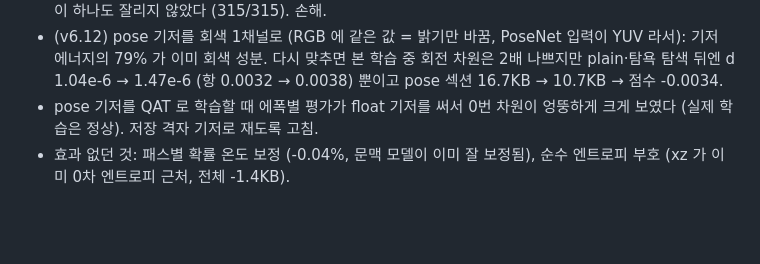
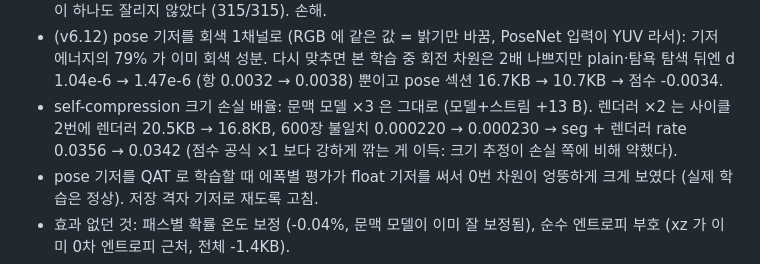
Before and after one commit to donghun-choi/i-playground, a Markdown page: comma_vcc/README.md, the part around the change. GitHub-like rendering; blank space fills up the shorter version.

Commit message:
comma vcc: self-compression 크기 손실 배율 실험 기록 (문맥 ×3 그대로, 렌더러 ×2 이득)

```diff
--- a/comma_vcc/README.md
+++ b/comma_vcc/README.md
@@ -254,6 +254,8 @@ CPU 로는 렌더러 flip 학습 1에폭이 약 8분이라, 같은 레시피를
 - (v6.12) pose 기저를 회색 1채널로 (RGB 에 같은 값 = 밝기만 바꿈, PoseNet 입력이 YUV 라서): 기저 에너지의 79% 가 이미 회색 성분.
   다시 맞추면 본 학습 중 회전 차원은 2배 나쁘지만 plain·탐욕 탐색 뒤엔 d 1.04e-6 → 1.47e-6 (항 0.0032 → 0.0038) 뿐이고
   pose 섹션 16.7KB → 10.7KB → 점수 -0.0034.
+- self-compression 크기 손실 배율: 문맥 모델 ×3 은 그대로 (모델+스트림 +13 B). 렌더러 ×2 는 사이클 2번에 렌더러 20.5KB → 16.8KB,
+  600장 불일치 0.000220 → 0.000230 → seg + 렌더러 rate 0.0356 → 0.0342 (점수 공식 ×1 보다 강하게 깎는 게 이득: 크기 추정이 손실 쪽에 비해 약했다).
 - pose 기저를 QAT 로 학습할 때 에폭별 평가가 float 기저를 써서 0번 차원이 엉뚱하게 크게 보였다 (실제 학습은 정상). 저장 격자 기저로 재도록 고침.
 - 효과 없던 것: 패스별 확률 온도 보정 (-0.04%, 문맥 모델이 이미 잘 보정됨), 순수 엔트로피 부호 (xz 가 이미 0차 엔트로피 근처, 전체 -1.4KB).
 - pose 계수는 시간 상관이 없다 (차분 분산이 값 분산의 2배) → 차분 + xz 대신 (값 - 평균) 을 Rice 부호로: 14.7KB → 12.4KB (`pos3` 섹션).
```
